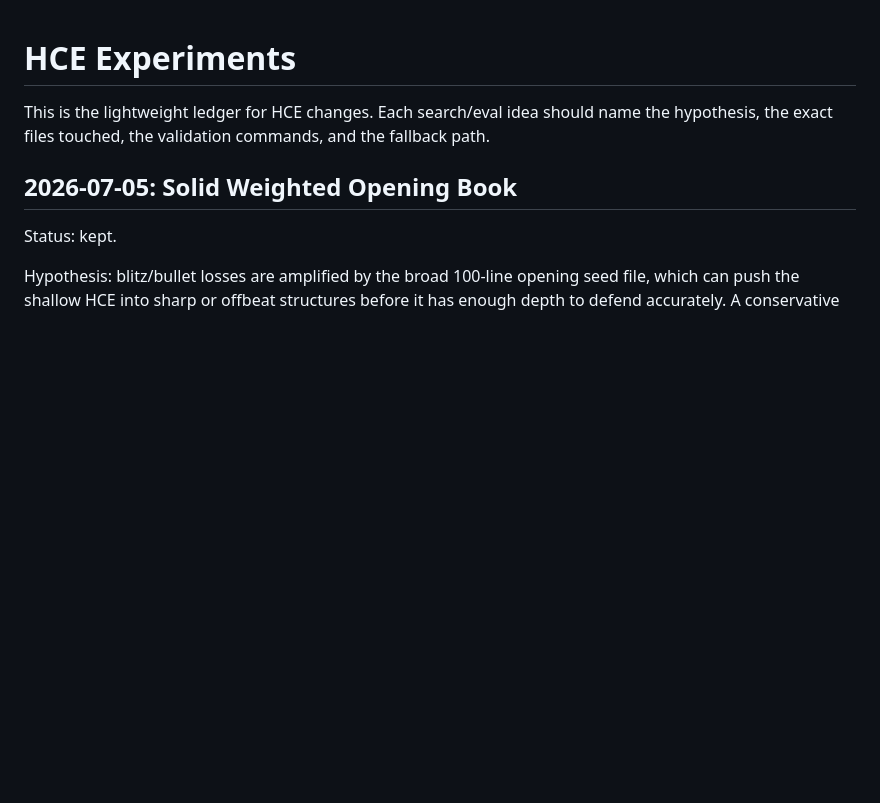
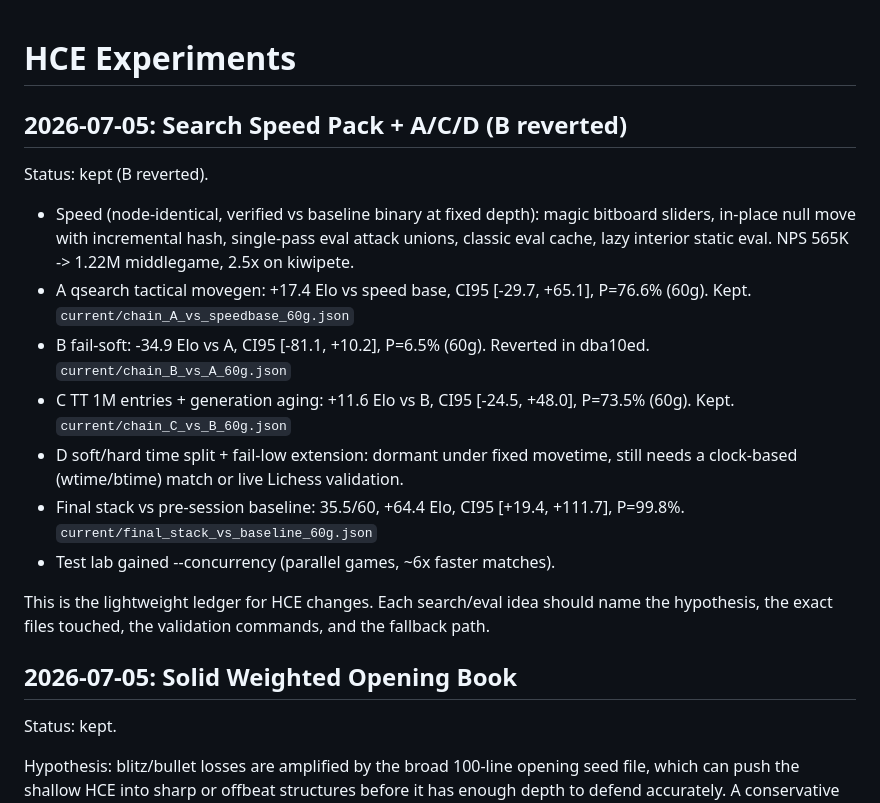
Before and after one commit to vidvudsc/chess, a Markdown page: docs/HCE_EXPERIMENTS.md, the part around the change. Drawn GitHub-style; blank space fills up the shorter version.

Commit message:
log search-speed session results in HCE experiments

```diff
--- a/docs/HCE_EXPERIMENTS.md
+++ b/docs/HCE_EXPERIMENTS.md
@@ -1,4 +1,22 @@
 # HCE Experiments
+
+## 2026-07-05: Search Speed Pack + A/C/D (B reverted)
+Status: kept (B reverted).
+- Speed (node-identical, verified vs baseline binary at fixed depth): magic
+  bitboard sliders, in-place null move with incremental hash, single-pass eval
+  attack unions, classic eval cache, lazy interior static eval.
+  NPS 565K -> 1.22M middlegame, 2.5x on kiwipete.
+- A qsearch tactical movegen: +17.4 Elo vs speed base, CI95 [-29.7, +65.1],
+  P=76.6% (60g). Kept. `current/chain_A_vs_speedbase_60g.json`
+- B fail-soft: -34.9 Elo vs A, CI95 [-81.1, +10.2], P=6.5% (60g). Reverted
+  in dba10ed. `current/chain_B_vs_A_60g.json`
+- C TT 1M entries + generation aging: +11.6 Elo vs B, CI95 [-24.5, +48.0],
+  P=73.5% (60g). Kept. `current/chain_C_vs_B_60g.json`
+- D soft/hard time split + fail-low extension: dormant under fixed movetime,
+  still needs a clock-based (wtime/btime) match or live Lichess validation.
+- Final stack vs pre-session baseline: 35.5/60, +64.4 Elo,
+  CI95 [+19.4, +111.7], P=99.8%. `current/final_stack_vs_baseline_60g.json`
+- Test lab gained --concurrency (parallel games, ~6x faster matches).
 
 This is the lightweight ledger for HCE changes. Each search/eval idea should
 name the hypothesis, the exact files touched, the validation commands, and the
```
